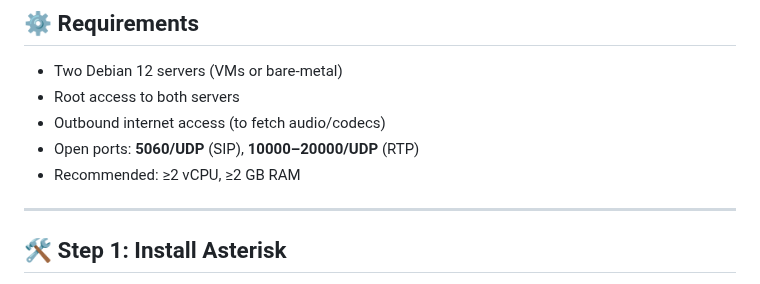
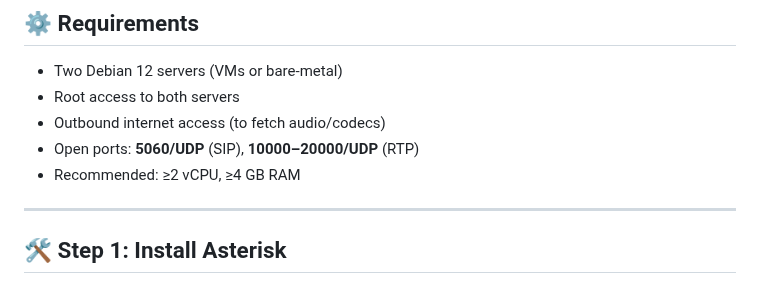
Before and after one commit to rodrigocuadra/Asterisk-Stress-Test, a Markdown page: README.md, the part around the change. GitHub-like rendering.

```diff
--- a/README.md
+++ b/README.md
@@ -32,7 +32,7 @@ This toolkit is ideal for:
 * Root access to both servers
 * Outbound internet access (to fetch audio/codecs)
 * Open ports: **5060/UDP** (SIP), **10000–20000/UDP** (RTP)
-* Recommended: ≥2 vCPU, ≥2 GB RAM
+* Recommended: ≥2 vCPU, ≥4 GB RAM
 
 ---
 
```
